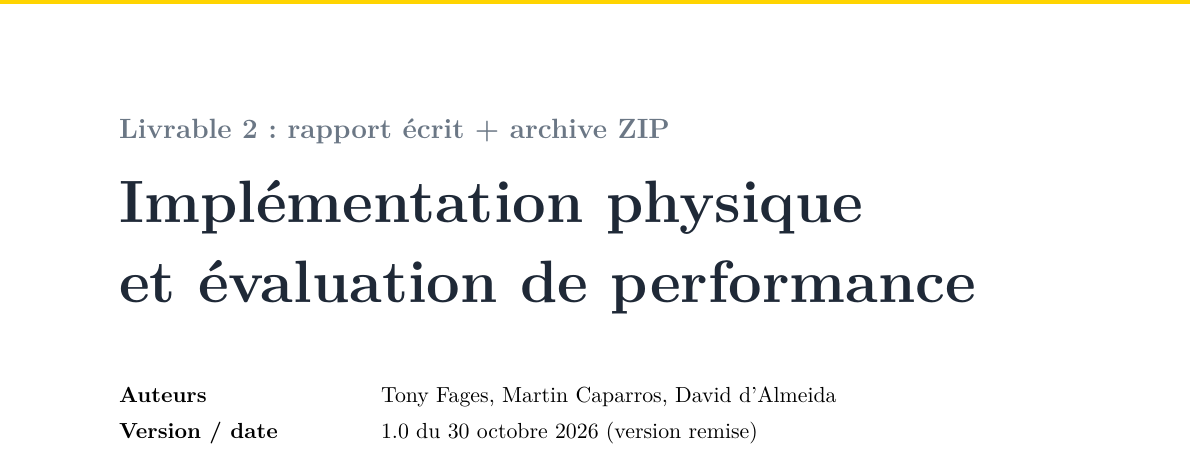
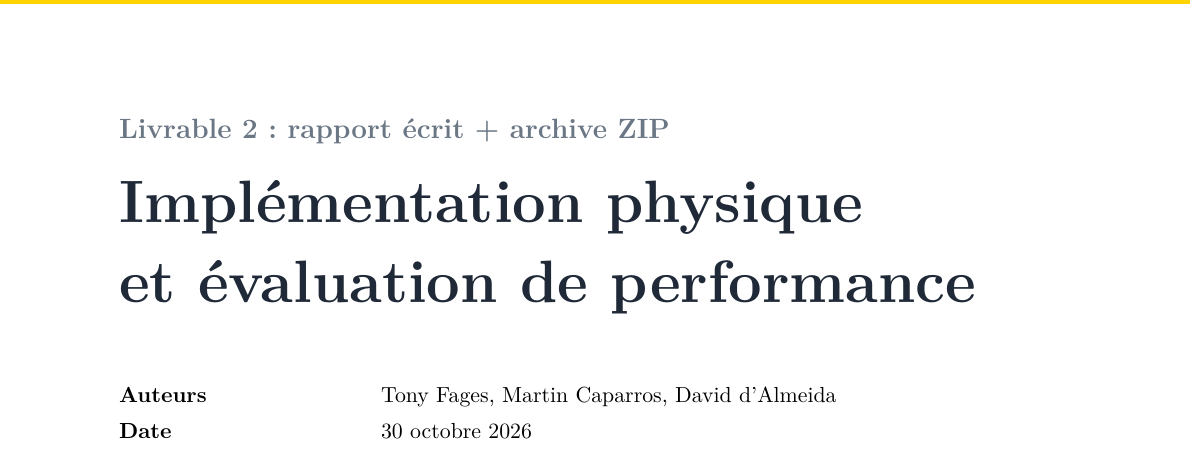
Before and after one commit to tonyfgs/Livrable2_CloudHealthcareUnit, a LaTeX document (rapport_latex/rapport.tex): part of page 1 of 24, cut so that both start at the same text. Compiled offline with pdfLaTeX.

Commit message:
v20: page de garde - ligne 'Date' au lieu de 'Version / date (version remise)'

```diff
--- a/rapport_latex/rapport.tex
+++ b/rapport_latex/rapport.tex
@@ -87,7 +87,7 @@
 \renewcommand{\arraystretch}{1.3}
 \begin{tabular}{@{}L{4.2cm}L{10.6cm}@{}}
 \textbf{Auteurs} & Tony Fages, Martin Caparros, David d'Almeida \\
-\textbf{Version / date} & 1.0 du 30 octobre 2026 (version remise) \\
+\textbf{Date} & 30 octobre 2026 \\
 \end{tabular}
 \end{minipage}
 \end{center}
```
Also changed, not shown: rapport_latex/rapport.pdf.
